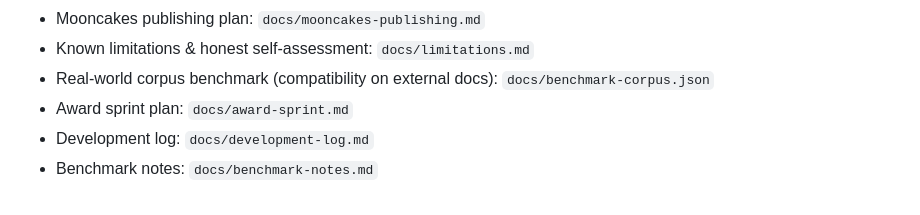
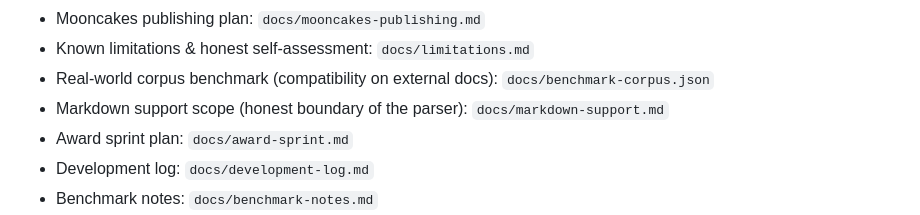
Before and after one commit to Estrella-11/moonbit_1, a Markdown page: README.md, the part around the change. Drawn GitHub-style.

Commit message:
docs: add Markdown support scope boundary declaration

```diff
--- a/README.md
+++ b/README.md
@@ -564,6 +564,7 @@ For competition review, start with:
 - Mooncakes publishing plan: `docs/mooncakes-publishing.md`
 - Known limitations & honest self-assessment: `docs/limitations.md`
 - Real-world corpus benchmark (compatibility on external docs): `docs/benchmark-corpus.json`
+- Markdown support scope (honest boundary of the parser): `docs/markdown-support.md`
 - Award sprint plan: `docs/award-sprint.md`
 - Development log: `docs/development-log.md`
 - Benchmark notes: `docs/benchmark-notes.md`
```
Also changed, not shown: CHANGELOG.md (+10 -0 lines), docs/markdown-support.md (added, +98 -0 lines).
